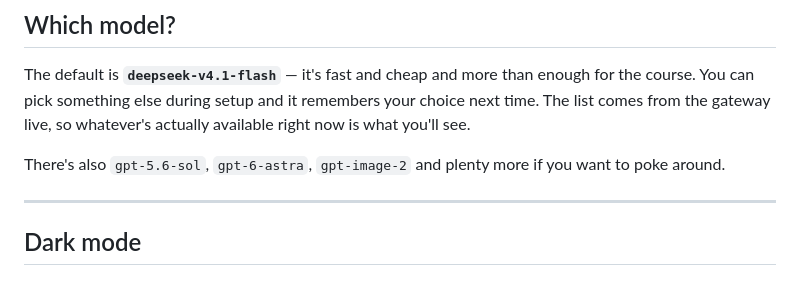
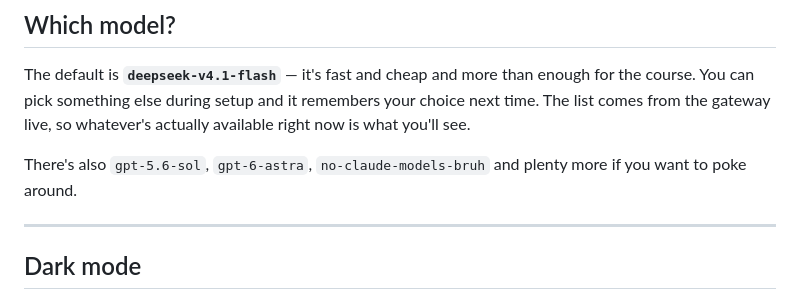
Before and after one commit to Krackeddevs-Org/ai-builder-school-installer, a Markdown page: README.md, the part around one of its changes. Rendered like a GitHub page.

Commit message:
another README.md fix

```diff
--- a/README.md
+++ b/README.md
@@ -44,7 +44,7 @@ The gateway is `https://litellm.rapidscreen.io/v1`, OpenAI-compatible, so it wor
 
 The default is **`deepseek-v4.1-flash`** — it's fast and cheap and more than enough for the course. You can pick something else during setup and it remembers your choice next time. The list comes from the gateway live, so whatever's actually available right now is what you'll see.
 
-There's also `gpt-5.6-sol`, `gpt-6-astra`, `gpt-image-2` and plenty more if you want to poke around.
+There's also `gpt-5.6-sol`, `gpt-6-astra`, `no-claude-models-bruh` and plenty more if you want to poke around.
 
 ---
 
```
Also changed, not shown: other parts of README.md (+2 -2 lines).
